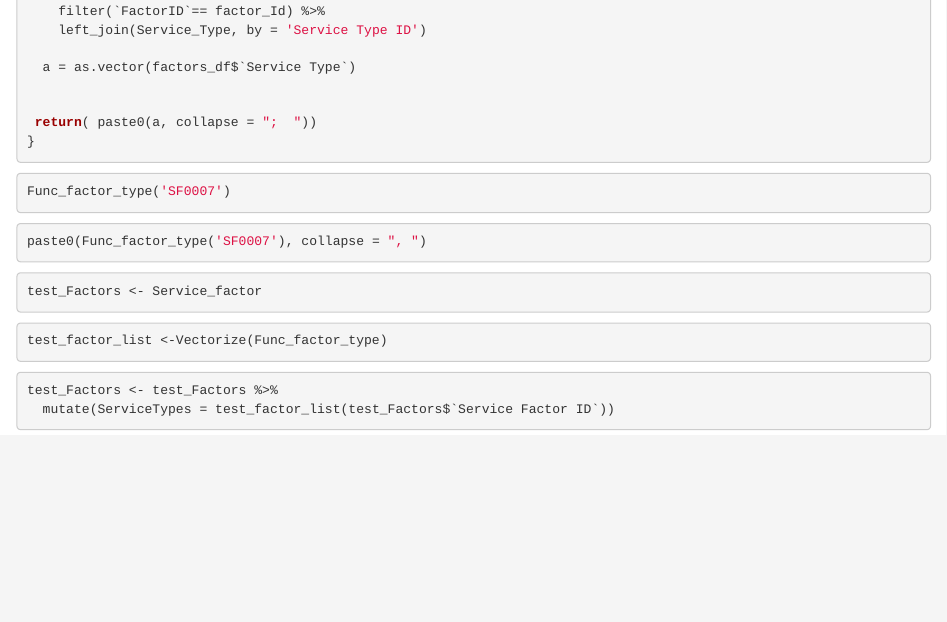
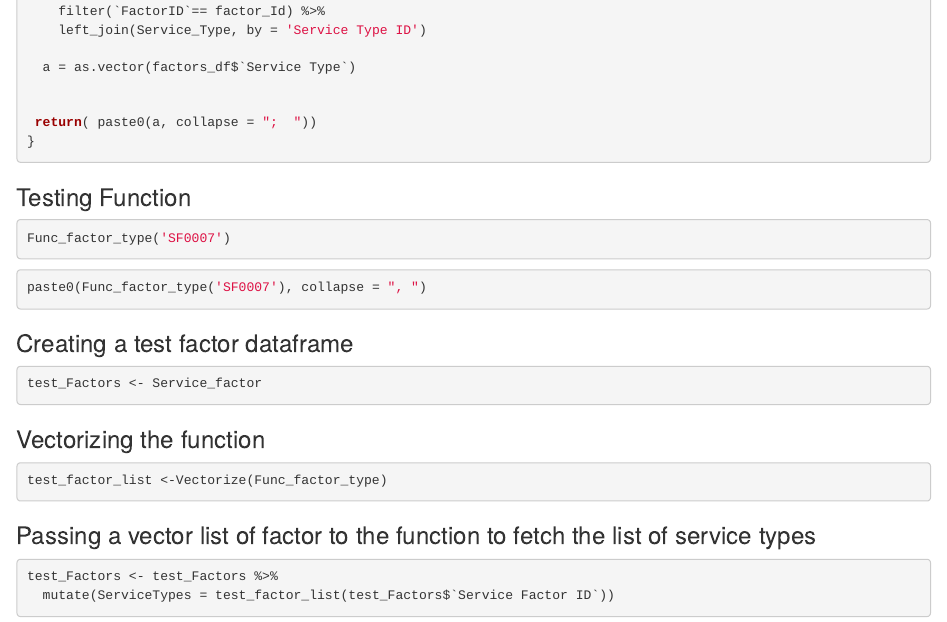
Before and after one commit to Madhuri-Dilliker/myrepo-, an R Markdown document (Agency Finder/AgencyFinder Factors and Service Types.Rmd): the page in a window 1100 px wide, from 1200 px down. Rendered offline with R 4.5, knitr and Pandoc, with nearby package versions; the code chunks are not run, so their results and figures are left out.

Commit message:
Service Type and factors

````diff
--- a/Agency Finder/AgencyFinder Factors and Service Types.Rmd
+++ b/Agency Finder/AgencyFinder Factors and Service Types.Rmd
@@ -77,6 +77,8 @@ Func_factor_type <- function(factor_Id){
 }
 ```
 
+### Testing Function
+
 ```{r}
 Func_factor_type('SF0007')
 ```
@@ -84,15 +86,21 @@ Func_factor_type('SF0007')
 ```{r}
 paste0(Func_factor_type('SF0007'), collapse = ", ")
 ```
+### Creating a test factor dataframe
+
 ```{r}
 test_Factors <- Service_factor
 ```
+
+### Vectorizing the function
 
 ```{r}
 test_factor_list <-Vectorize(Func_factor_type)
 
 ```
 
+### Passing a vector list of factor to the function to fetch the list of service types
+
 ```{r}
 test_Factors <- test_Factors %>%
   mutate(ServiceTypes = test_factor_list(test_Factors$`Service Factor ID`))
````
